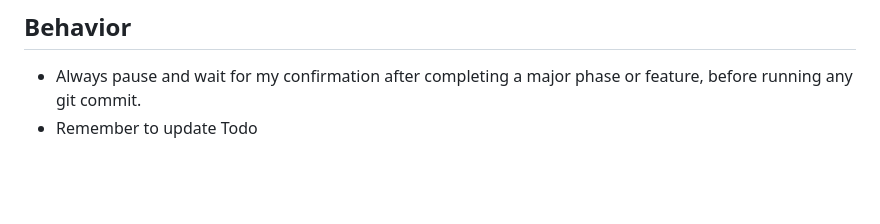
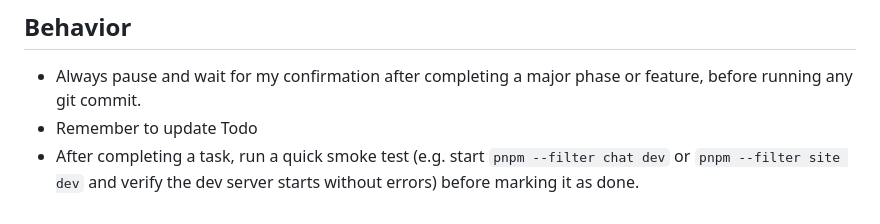
Before and after one commit to lkkllk404/lkkllk404.top, a Markdown page: AGENTS.md, the part around the change. GitHub-like rendering; blank space fills up the shorter version.

Commit message:
Add self-testing rule to CLAUDE.md
After completing a task, run a quick smoke test (dev server starts without
errors) before marking it done.

Co-Authored-By: Claude Opus 4.7 <noreply@anthropic.com>

```diff
--- a/AGENTS.md
+++ b/AGENTS.md
@@ -69,3 +69,4 @@ The repo owner has a C/Python background and is new to web development. When ask
 
 - Always pause and wait for my confirmation after completing a major phase or feature, before running any git commit.
 - Remember to update Todo
+- After completing a task, run a quick smoke test (e.g. start `pnpm --filter chat dev` or `pnpm --filter site dev` and verify the dev server starts without errors) before marking it as done.
```
